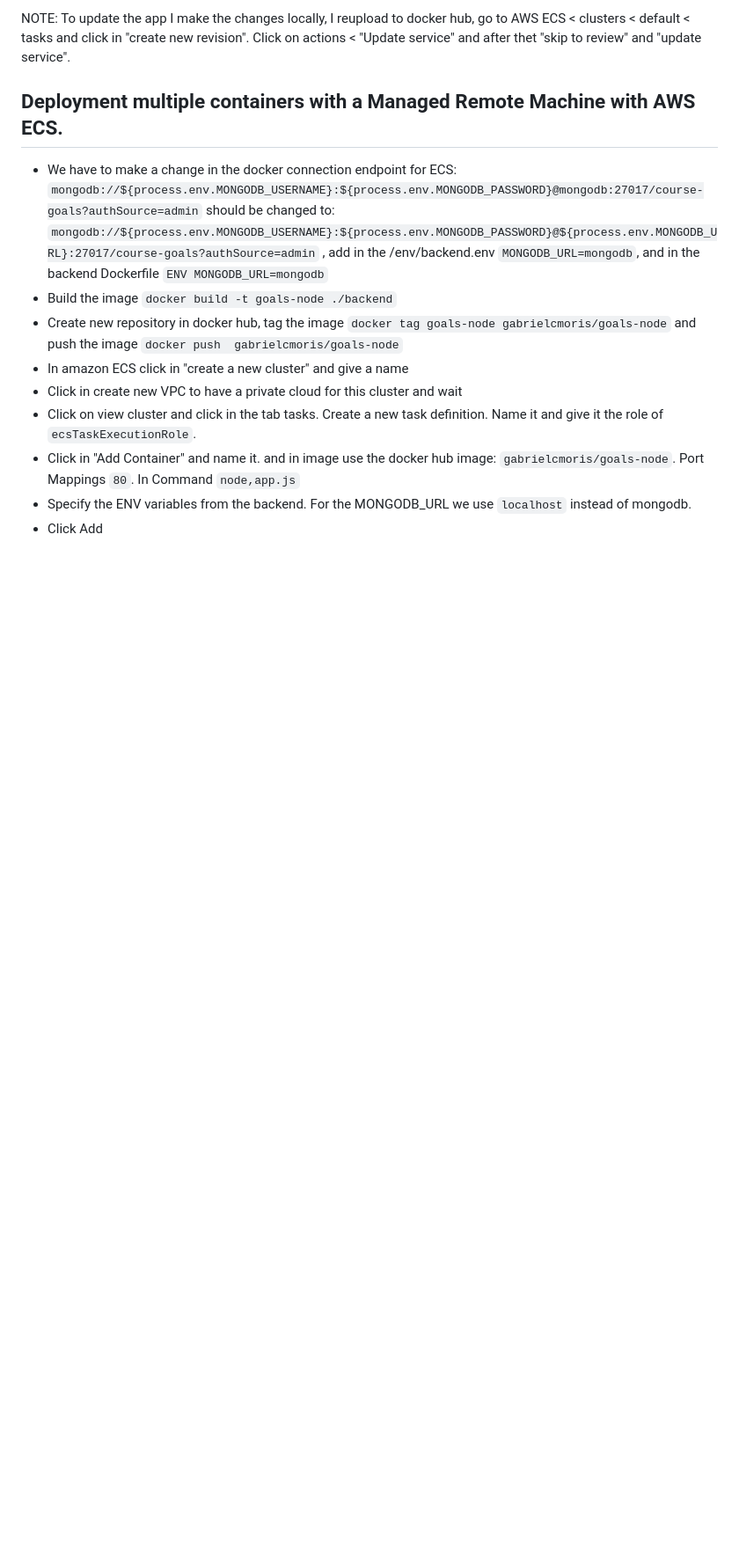
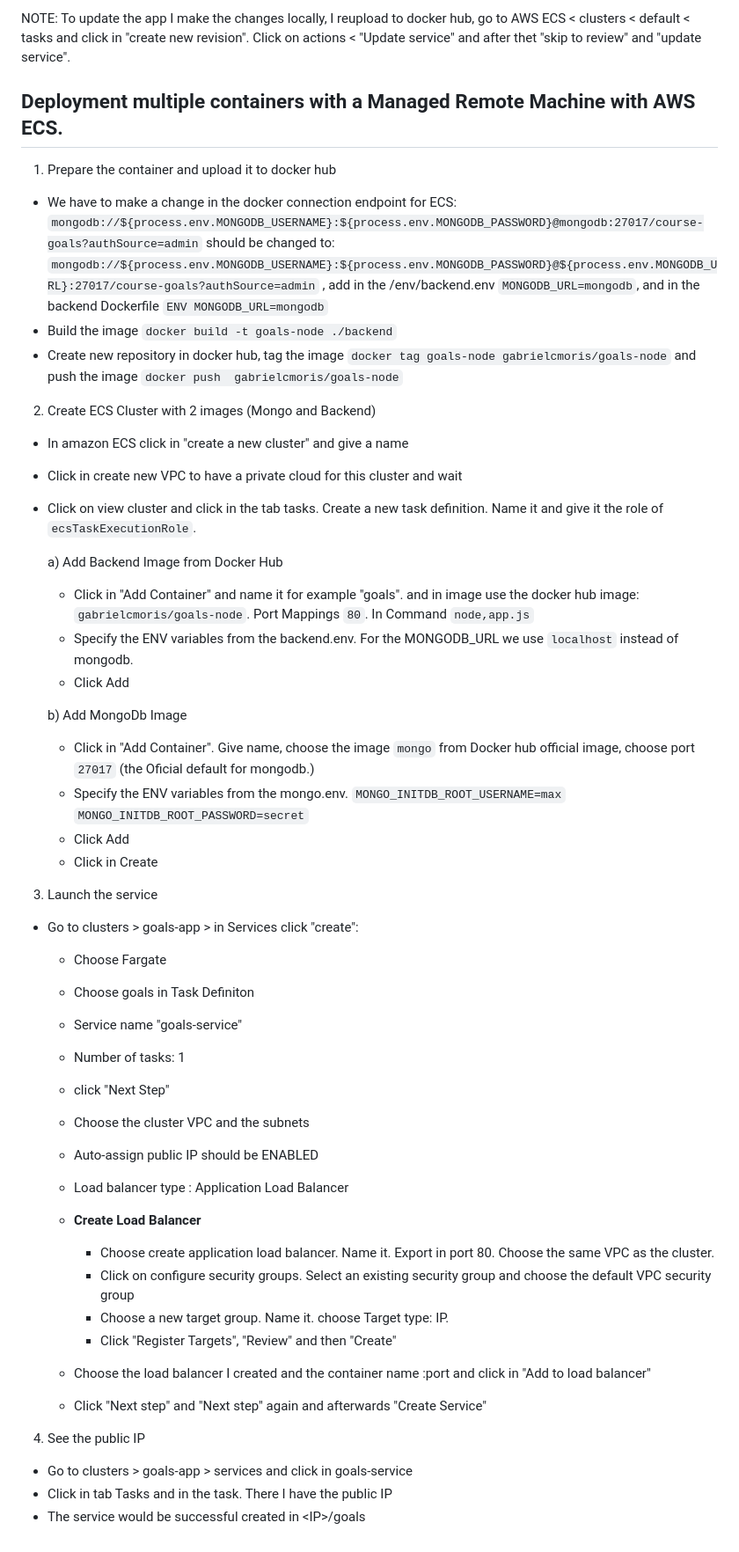
Before and after one commit to gabrielmoris/docker, a Markdown page: deployment-examples/README.md, the part around the change. Shown: that part at 88% size. Drawn GitHub-style; blank space fills up the shorter version.

Commit message:
creation of ECS cluster with a backend app

```diff
--- a/deployment-examples/README.md
+++ b/deployment-examples/README.md
@@ -64,6 +64,8 @@ NOTE: To update the app I make the changes locally, I reupload to docker hub, go
 
 ## Deployment multiple containers with a Managed Remote Machine with AWS ECS.
 
+1. Prepare the container and upload it to docker hub
+
 - We have to make a change in the docker connection endpoint for ECS:
   `mongodb://${process.env.MONGODB_USERNAME}:${process.env.MONGODB_PASSWORD}@mongodb:27017/course-goals?authSource=admin`
   should be changed to:
@@ -71,9 +73,50 @@ NOTE: To update the app I make the changes locally, I reupload to docker hub, go
   , add in the /env/backend.env `MONGODB_URL=mongodb`, and in the backend Dockerfile `ENV MONGODB_URL=mongodb`
 - Build the image `docker build -t goals-node ./backend`
 - Create new repository in docker hub, tag the image `docker tag goals-node gabrielcmoris/goals-node` and push the image `docker push  gabrielcmoris/goals-node`
+
+2. Create ECS Cluster with 2 images (Mongo and Backend)
+
 - In amazon ECS click in "create a new cluster" and give a name
 - Click in create new VPC to have a private cloud for this cluster and wait
 - Click on view cluster and click in the tab tasks. Create a new task definition. Name it and give it the role of `ecsTaskExecutionRole`.
-- Click in "Add Container" and name it. and in image use the docker hub image: `gabrielcmoris/goals-node`. Port Mappings `80`. In Command `node,app.js`
-- Specify the ENV variables from the backend. For the MONGODB_URL we use `localhost` instead of mongodb.
-- Click Add
+
+  a) Add Backend Image from Docker Hub
+
+  - Click in "Add Container" and name it for example "goals". and in image use the docker hub image: `gabrielcmoris/goals-node`. Port Mappings `80`. In Command `node,app.js`
+  - Specify the ENV variables from the backend.env. For the MONGODB_URL we use `localhost` instead of mongodb.
+  - Click Add
+
+  b) Add MongoDb Image
+
+  - Click in "Add Container". Give name, choose the image `mongo` from Docker hub official image, choose port `27017` (the Oficial default for mongodb.)
+  - Specify the ENV variables from the mongo.env. `MONGO_INITDB_ROOT_USERNAME=max` `MONGO_INITDB_ROOT_PASSWORD=secret`
+  - Click Add
+  - Click in Create
+
+3. Launch the service
+
+- Go to clusters > goals-app > in Services click "create":
+
+  - Choose Fargate
+  - Choose goals in Task Definiton
+  - Service name "goals-service"
+  - Number of tasks: 1
+  - click "Next Step"
+  - Choose the cluster VPC and the subnets
+  - Auto-assign public IP should be ENABLED
+  - Load balancer type : Application Load Balancer
+  - **Create Load Balancer**
+
+    - Choose create application load balancer. Name it. Export in port 80. Choose the same VPC as the cluster.
+    - Click on configure security groups. Select an existing security group and choose the default VPC security group
+    - Choose a new target group. Name it. choose Target type: IP.
+    - Click "Register Targets", "Review" and then "Create"
+
+  - Choose the load balancer I created and the container name :port and click in "Add to load balancer"
+  - Click "Next step" and "Next step" again and afterwards "Create Service"
+
+4. See the public IP
+
+- Go to clusters > goals-app > services and click in goals-service
+- Click in tab Tasks and in the task. There I have the public IP
+- The service would be successful created in \<IP>\/goals
```
